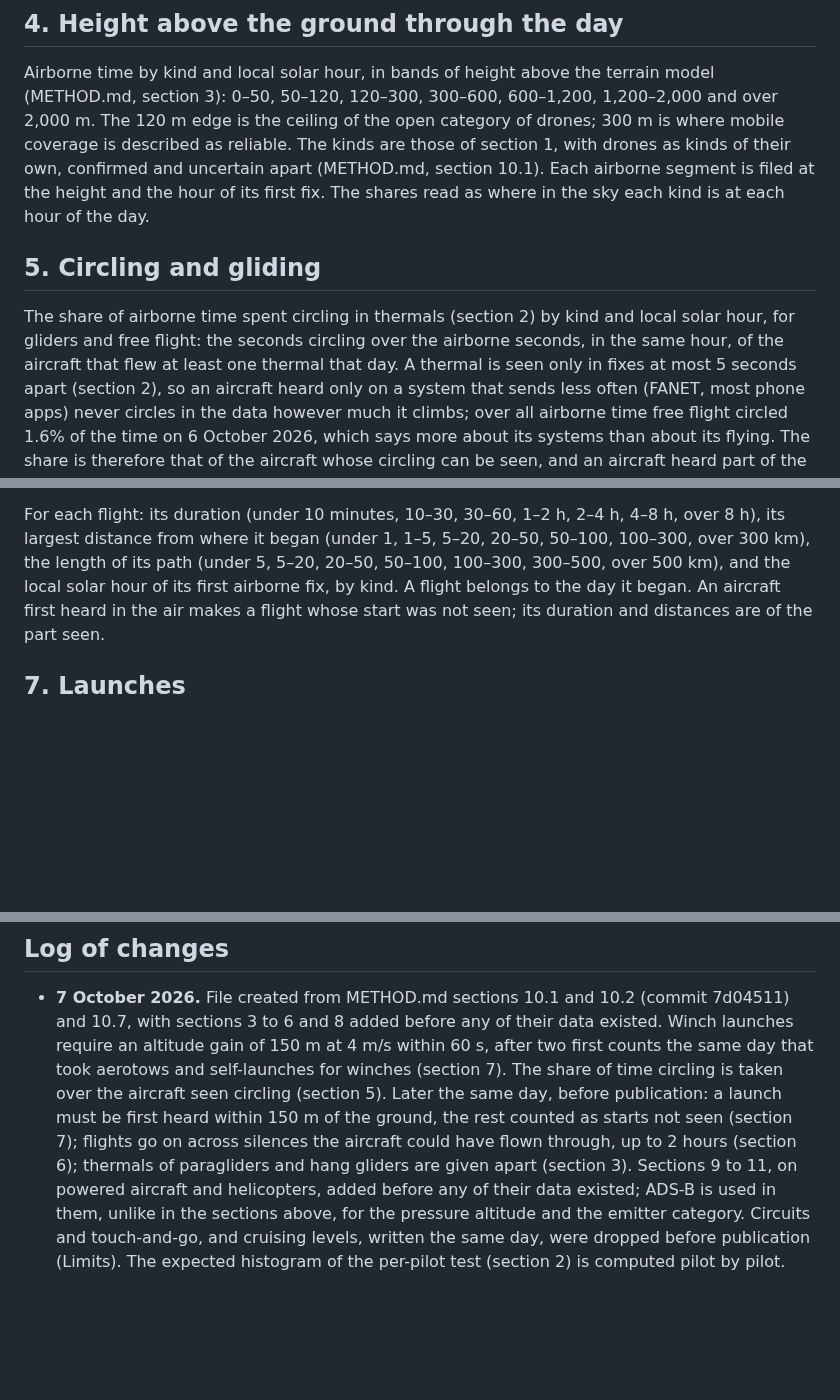
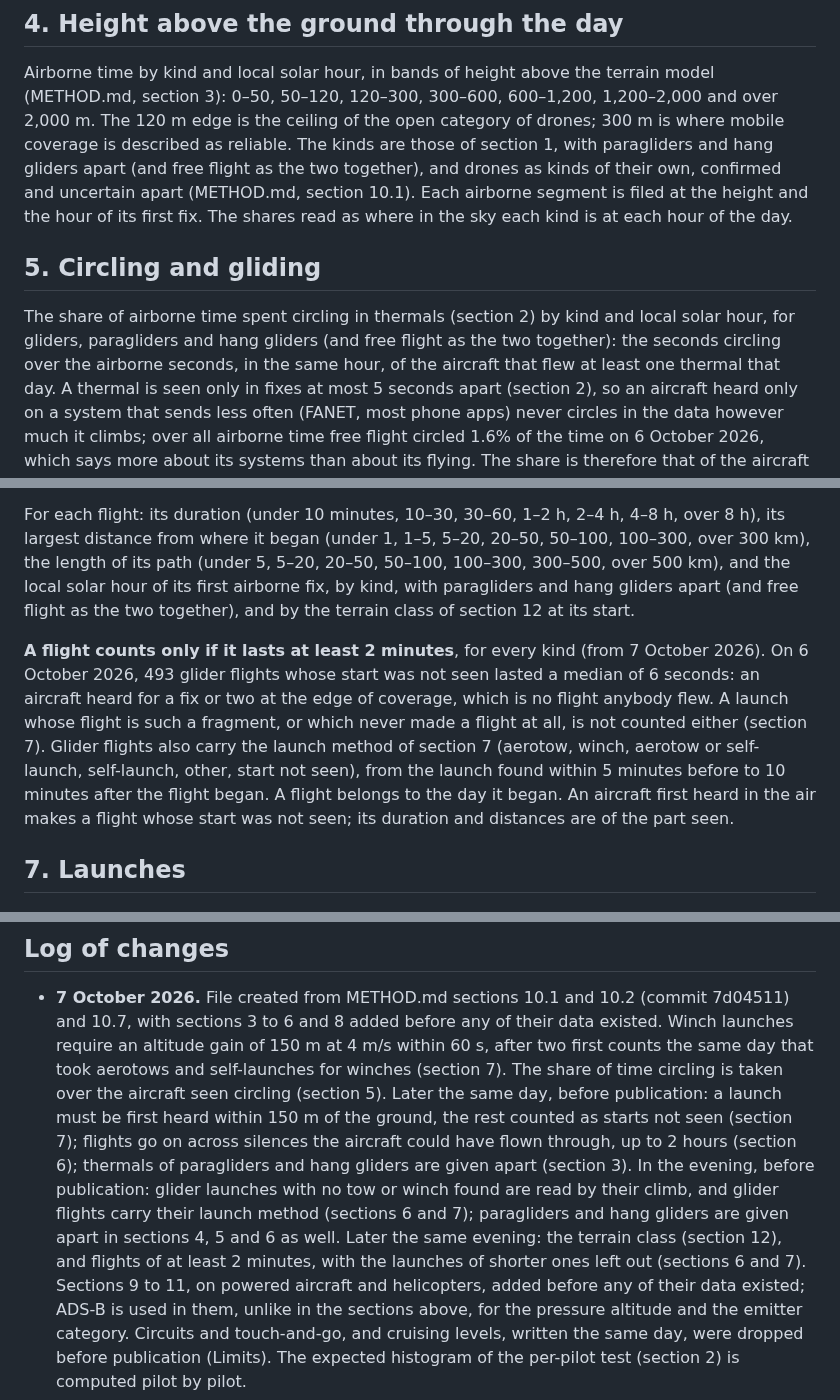
Before and after one commit to rsaccani/ec-monitor, a Markdown page: PATTERNS.md, 3 parts joined by grey strips. Rendered like a GitHub page; blank space fills up the shorter version.

```diff
--- a/PATTERNS.md
+++ b/PATTERNS.md
@@ -148,15 +148,17 @@ Airborne time by kind and local solar hour, in bands of height above the
 terrain model (METHOD.md, section 3): 0–50, 50–120, 120–300, 300–600,
 600–1,200, 1,200–2,000 and over 2,000 m. The 120 m edge is the ceiling of
 the open category of drones; 300 m is where mobile coverage is described as
-reliable. The kinds are those of section 1, with drones as kinds of their
-own, confirmed and uncertain apart (METHOD.md, section 10.1). Each airborne
+reliable. The kinds are those of section 1, with paragliders and hang
+gliders apart (and free flight as the two together), and drones as kinds of
+their own, confirmed and uncertain apart (METHOD.md, section 10.1). Each airborne
 segment is filed at the height and the hour of its first fix. The shares
 read as where in the sky each kind is at each hour of the day.
 
 ## 5. Circling and gliding
 
 The share of airborne time spent circling in thermals (section 2) by kind
-and local solar hour, for gliders and free flight: the seconds circling over
+and local solar hour, for gliders, paragliders and hang gliders (and free
+flight as the two together): the seconds circling over
 the airborne seconds, in the same hour, of the aircraft that flew at least
 one thermal that day. A thermal is seen only in fixes at most 5 seconds
 apart (section 2), so an aircraft heard only on a system that sends less
@@ -196,7 +198,19 @@ For each flight: its duration (under 10 minutes, 10–30, 30–60, 1–2 h,
 2–4 h, 4–8 h, over 8 h), its largest distance from where it began (under 1,
 1–5, 5–20, 20–50, 50–100, 100–300, over 300 km), the length of its path
 (under 5, 5–20, 20–50, 50–100, 100–300, 300–500, over 500 km), and the
-local solar hour of its first airborne fix, by kind. A flight belongs to
+local solar hour of its first airborne fix, by kind, with paragliders and
+hang gliders apart (and free flight as the two together), and by the terrain
+class of section 12 at its start.
+
+**A flight counts only if it lasts at least 2 minutes**, for every kind
+(from 7 October 2026). On 6 October 2026, 493 glider flights whose start was
+not seen lasted a median of 6 seconds: an aircraft heard for a fix or two
+at the edge of coverage, which is no flight anybody flew. A launch whose
+flight is such a fragment, or which never made a flight at all, is not
+counted either (section 7). Glider flights also
+carry the launch method of section 7 (aerotow, winch, aerotow or
+self-launch, self-launch, other, start not seen), from the launch found
+within 5 minutes before to 10 minutes after the flight began. A flight belongs to
 the day it began. An aircraft first heard in the air makes a flight whose
 start was not seen; its duration and distances are of the part seen.
 
@@ -365,7 +436,12 @@ durations of its tows over its airborne time that day: under 25%, 25–50%,
   ground, the rest counted as starts not seen (section 7); flights go on
   across silences the aircraft could have flown through, up to 2 hours
   (section 6); thermals of paragliders and hang gliders are given apart
-  (section 3). Sections 9 to 11, on powered aircraft
+  (section 3). In the evening, before publication: glider launches with
+  no tow or winch found are read by their climb, and glider flights carry
+  their launch method (sections 6 and 7); paragliders and hang gliders
+  are given apart in sections 4, 5 and 6 as well. Later the same evening:
+  the terrain class (section 12), and flights of at least 2 minutes, with
+  the launches of shorter ones left out (sections 6 and 7). Sections 9 to 11, on powered aircraft
   and helicopters, added before any of their data existed; ADS-B is used
   in them, unlike in the sections above, for the pressure altitude and the
   emitter category. Circuits and touch-and-go, and cruising levels, written
```
Also changed, not shown: other parts of PATTERNS.md (+63 -6 lines).
